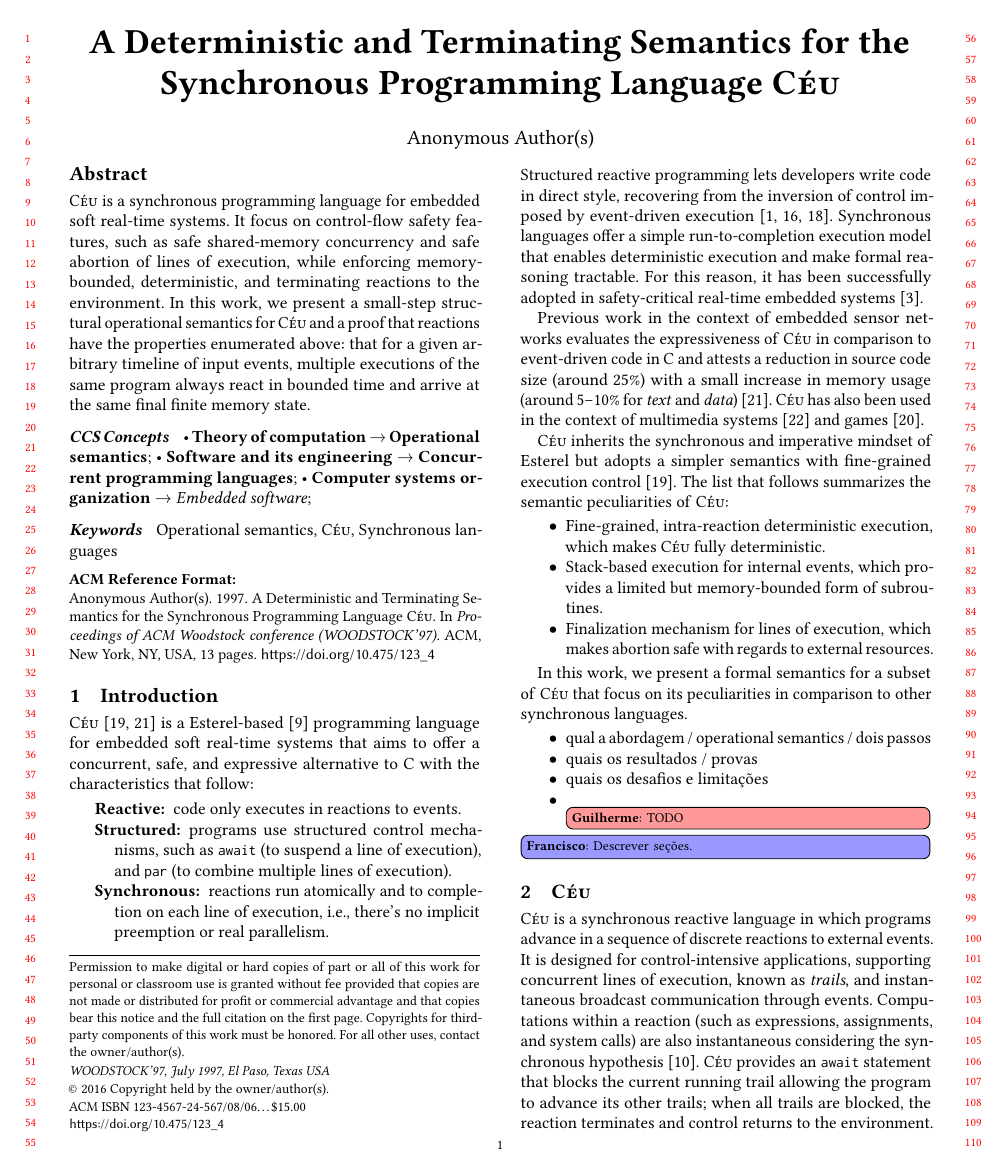
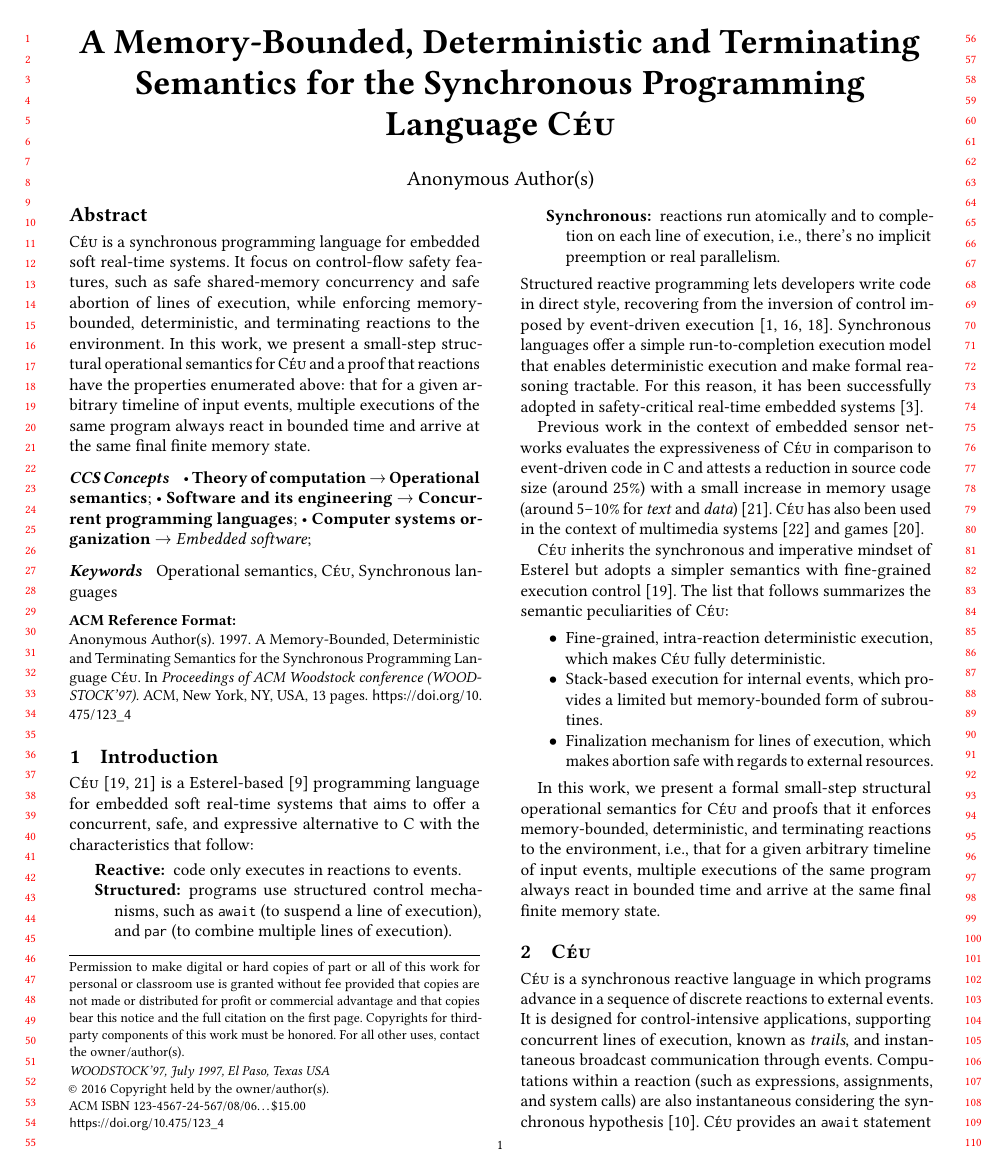
Before and after one commit to fsantanna-no/lctes-semantica, a LaTeX paper (index.tex, which reads 01-intro.tex): page 1 of 13. Compiled offline with pdfLaTeX.

Commit message:
Pequenos ajustes no fim da Introdução, Figura ilegível, e Título.

```diff
--- a/01-intro.tex
+++ b/01-intro.tex
@@ -49,13 +49,10 @@ The list that follows summarizes the semantic peculiarities of \CEU:
           safe with regards to external resources.
 \end{itemize}
 
-In this work, we present a formal semantics for a subset of \CEU that focus on
-its peculiarities in comparison to other synchronous languages.
-\begin{itemize}
-    \item qual a abordagem / operational semantics / dois passos
-    \item quais os resultados / provas
-    \item quais os desafios e limitações
-    \item \gl{TODO}
-\end{itemize}
+In this work, we present a formal small-step structural operational semantics
+for \CEU and proofs that it enforces memory-bounded, deterministic, and
+terminating reactions to the environment, i.e., that for a given arbitrary
+timeline of input events, multiple executions of the same program always react
+in bounded time and arrive at the same final finite memory state.
 
-\fs{Descrever seções.}
+% TODO: \fs{Descrever seções.}
--- a/index.tex
+++ b/index.tex
@@ -30,9 +30,8 @@
 
 \begin{document}
 
-\title[A Memory-Bounded, Deterministic, and Terminating Semantics for \CEU]
-{A Deterministic and Terminating Semantics
-  for the Synchronous Programming Language~\CEU}
+\title{A Memory-Bounded, Deterministic and Terminating Semantics for the
+       Synchronous Programming Language~\CEU}
 
 \author[R.\,C.\,M.~Santos]{Rodrigo C.\,M.~Santos}
 \email{rsantos@inf.puc-rio.br}
```
Also changed, not shown: 02-ceu.tex (+5 -5 lines), index.pdf, tick_min.png (added), 1 other file.
